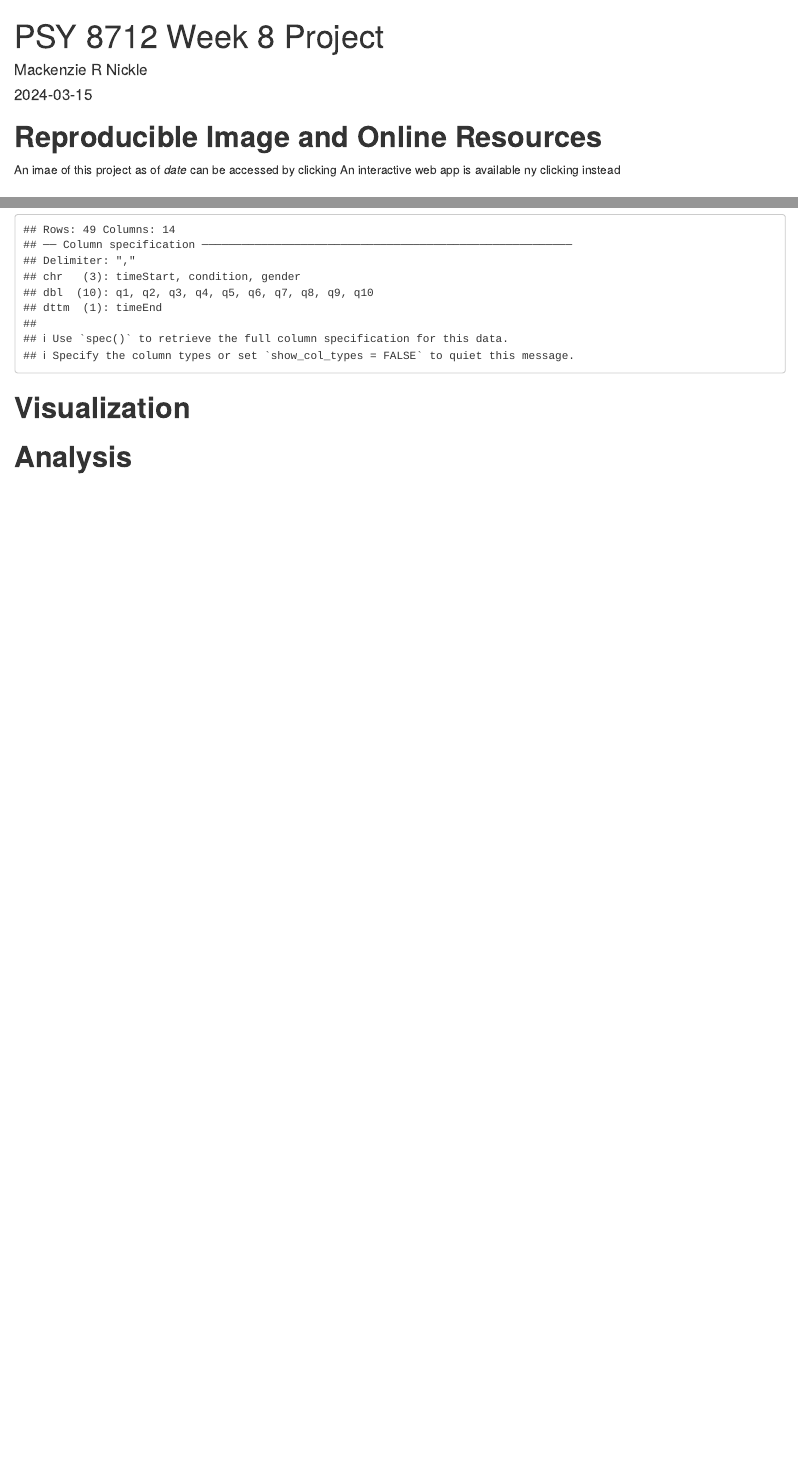
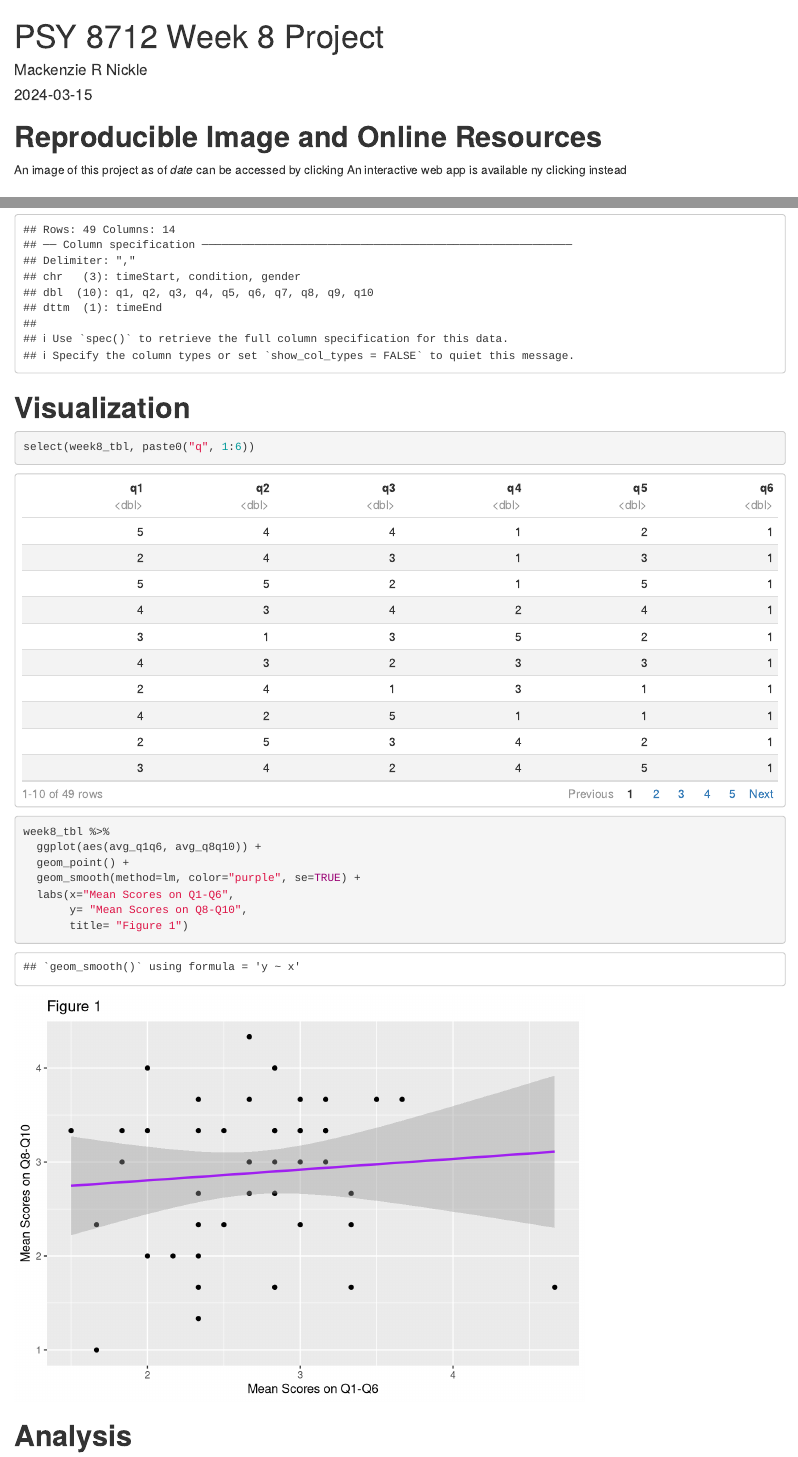
Before and after one commit to nickl103/psy8712-week8PRACTICE, an R Markdown document (Rmd/week8.Rmd): the page in a window 1100 px wide, from its top, and a second part further down, joined at a grey line. Rendered offline with R 4.5, knitr and Pandoc, with nearby package versions.

Commit message:
data visualization

````diff
--- a/Rmd/week8.Rmd
+++ b/Rmd/week8.Rmd
@@ -2,7 +2,9 @@
 title: "PSY 8712 Week 8 Project"
 author: "Mackenzie R Nickle"
 date: "2024-03-15"
-output: html_document
+output:
+  html_document:
+      df_print: paged
 ---
 
 ```{r setup, include=FALSE}
@@ -10,7 +12,7 @@ knitr::opts_chunk$set(echo = TRUE)
 ```
 
 # **Reproducible Image and Online Resources**
-An imae of this project as of *date* can be accessed by clicking <INSERT IMAGE LINK>
+An image of this project as of *date* can be accessed by clicking <INSERT IMAGE LINK>
 An interactive web app is available ny clicking <INSERT SHINY APP> instead
 
 # **Script Settings and Resources**
@@ -39,6 +41,18 @@ week8_tbl <- read_csv("../data/week3.csv") %>%
 
 # **Visualization**
 
+```{r}
+select(week8_tbl, paste0("q", 1:6))
+
+week8_tbl %>%
+  ggplot(aes(avg_q1q6, avg_q8q10)) +
+  geom_point() +
+  geom_smooth(method=lm, color="purple", se=TRUE) +
+  labs(x="Mean Scores on Q1-Q6",
+       y= "Mean Scores on Q8-Q10",
+       title= "Figure 1")
+```
+
 # **Analysis**
 
 # **Data Export**
````
